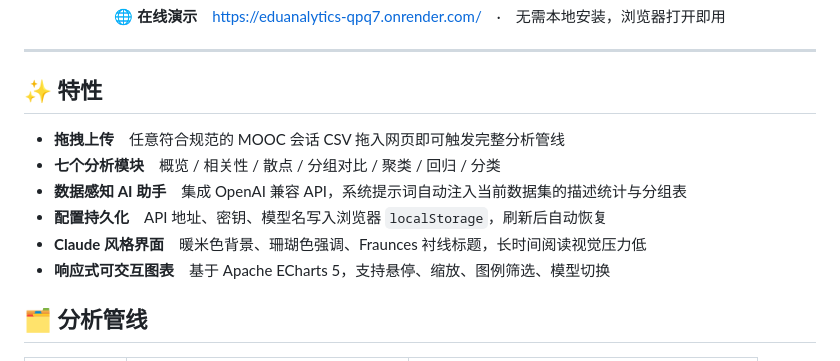
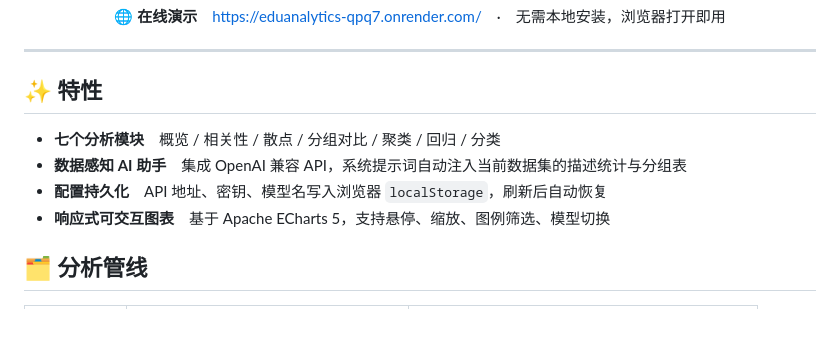
Before and after one commit to Lee-Eee-Eee/EduAnalytics, a Markdown page: README.md, the part around the change. GitHub-like rendering; blank space fills up the shorter version.

```diff
--- a/README.md
+++ b/README.md
@@ -21,11 +21,9 @@
 
 ## ✨ 特性
 
-- **拖拽上传**　任意符合规范的 MOOC 会话 CSV 拖入网页即可触发完整分析管线
 - **七个分析模块**　概览 / 相关性 / 散点 / 分组对比 / 聚类 / 回归 / 分类
 - **数据感知 AI 助手**　集成 OpenAI 兼容 API，系统提示词自动注入当前数据集的描述统计与分组表
 - **配置持久化**　API 地址、密钥、模型名写入浏览器 `localStorage`，刷新后自动恢复
-- **Claude 风格界面**　暖米色背景、珊瑚色强调、Fraunces 衬线标题，长时间阅读视觉压力低
 - **响应式可交互图表**　基于 Apache ECharts 5，支持悬停、缩放、图例筛选、模型切换
 
 ## 🗂️ 分析管线
```
